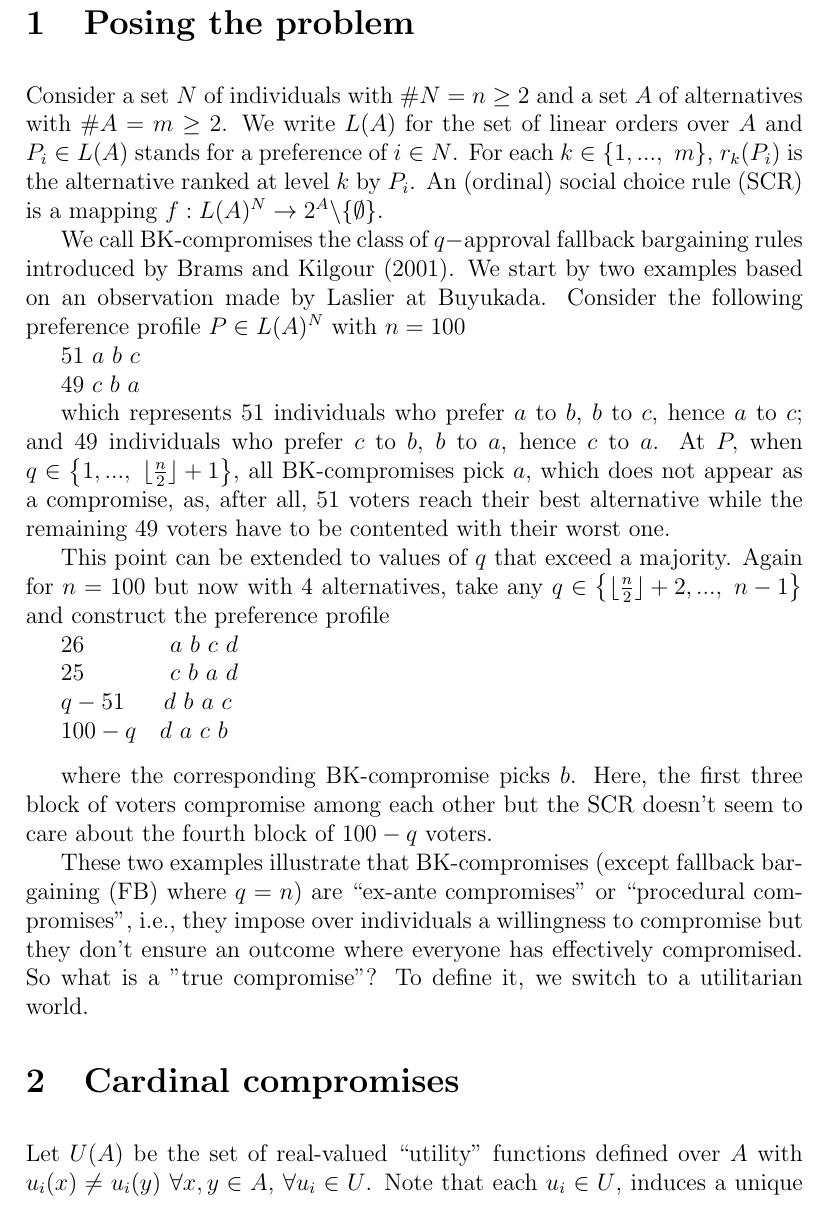
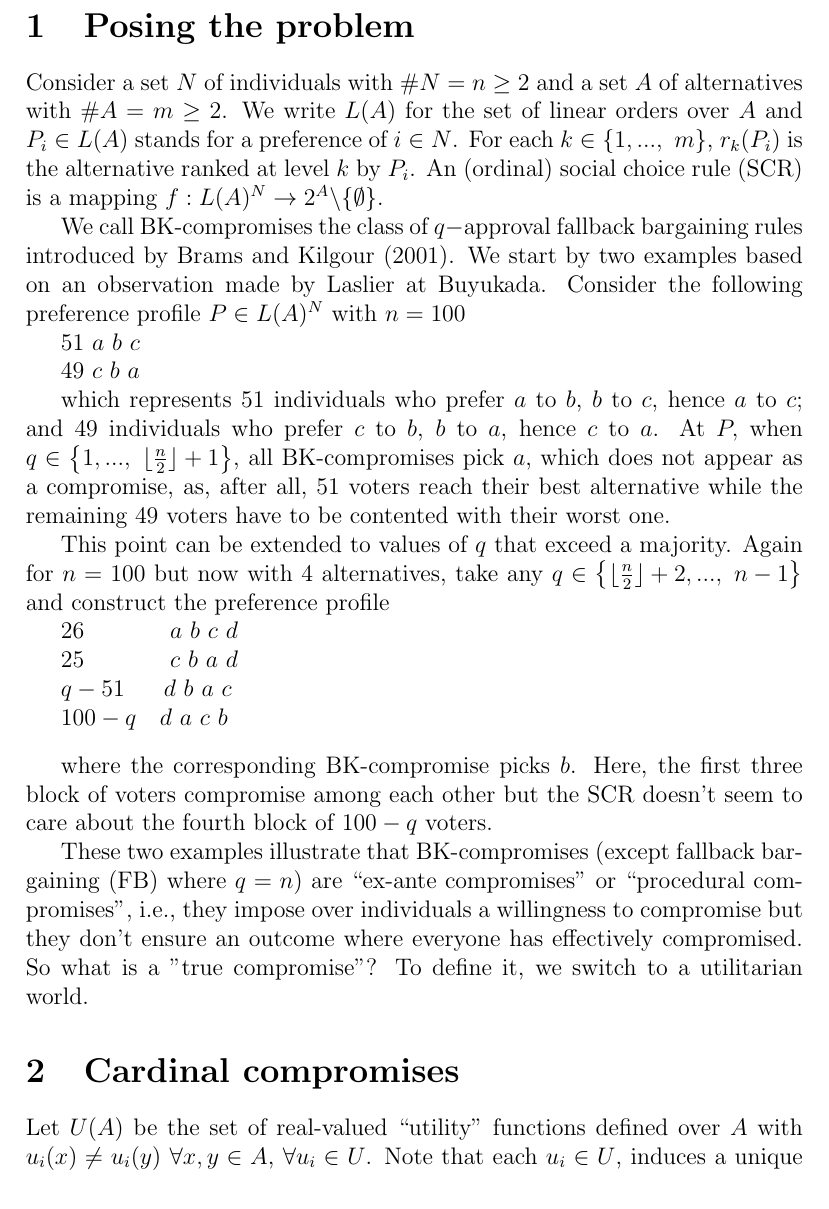
Before and after one commit to xoxor/Compromise, a LaTeX document (true compromise.tex): part of page 1 of 4, cut so that both start at the same text. Compiled offline with pdfLaTeX.

Commit message:
Minor cleanup ugly LaTeX

```diff
--- a/true compromise.tex
+++ b/true compromise.tex
@@ -44,10 +41,9 @@
 \newtheorem{solution}{Solution}[section]
 \newtheorem{summary}{Summary}[section]
 \newenvironment{proof}[1][Proof]{\noindent\textbf{#1.} }{\ \rule{0.5em}{0.5em}}
+
 \begin{document}
-
-
-\section{\protect\bigskip Posing the problem}
+\section{Posing the problem}
 
 Consider a set $N$ of individuals with $\#N=n\geq 2$ and a set $A$ of
 alternatives with $\#A=m\geq 2$. We write $L(A)$ for the set of linear
@@ -97,7 +93,7 @@ willingness to compromise but they don't ensure an outcome where everyone
 has effectively compromised. So what is a "true compromise"? To define it,
 we switch to a utilitarian world.
 
-\section{\protect\bigskip Cardinal compromises}
+\section{Cardinal compromises}
 
 Let $U(A)$ be the set of real-valued \textquotedblleft
 utility\textquotedblright\ functions defined over $A$ with $u_{i}(x)\neq
```
Also changed, not shown: true compromise.tex (3 more changed lines).
